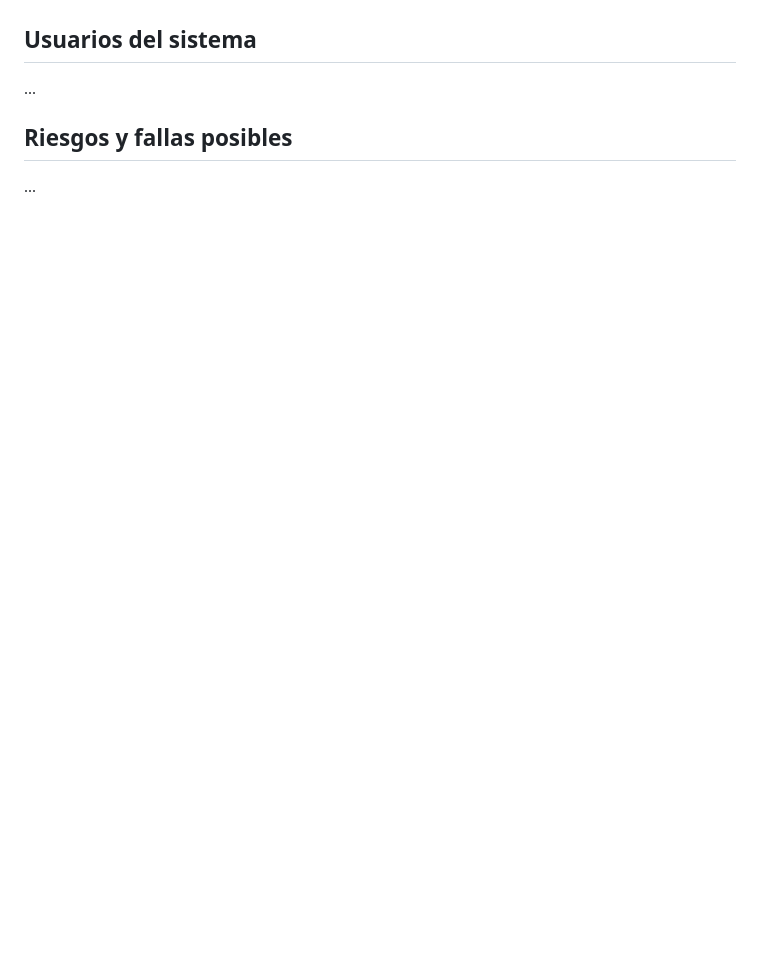
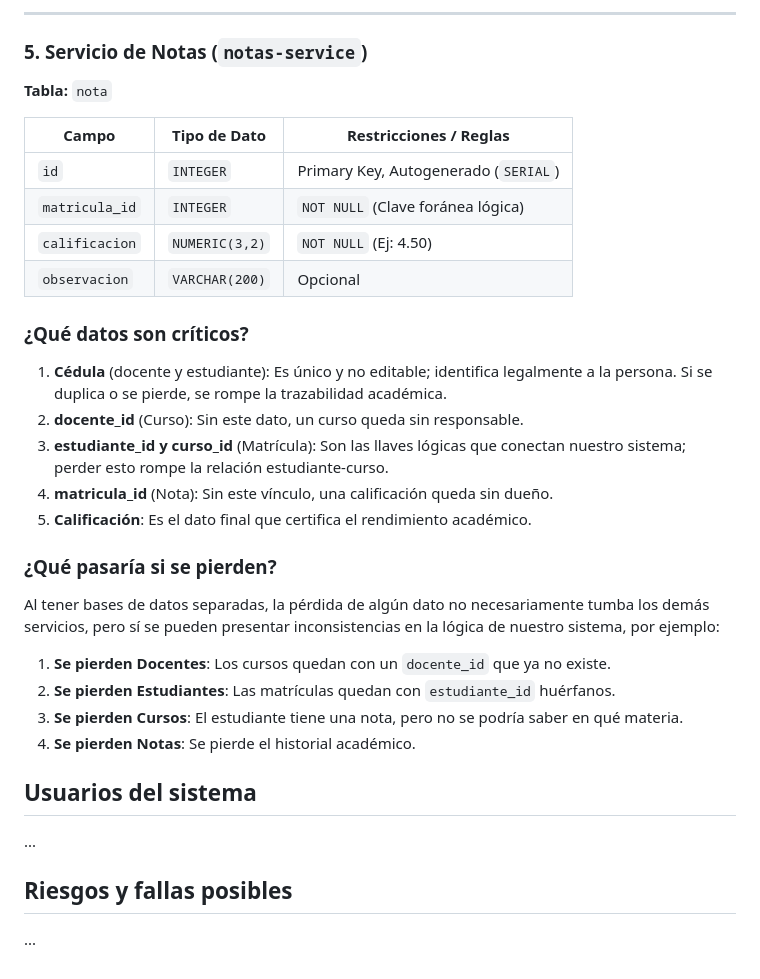
Before and after one commit to dayanfajardo/gestion-academica, a Markdown page: README.md, the part around one of its changes. GitHub-like rendering; blank space fills up the shorter version.

Commit message:
doc:base de datos

```diff
--- a/README.md
+++ b/README.md
@@ -71,3 +135,33 @@ No se escogió una arquitectura en capas porque, al estar todo más centralizado
+---
+
+### 5. Servicio de Notas (`notas-service`)
+
+**Tabla:** `nota`
+
+| Campo | Tipo de Dato | Restricciones / Reglas |
+| --- | --- | --- |
+| `id` | `INTEGER` | Primary Key, Autogenerado (`SERIAL`) |
+| `matricula_id` | `INTEGER` | `NOT NULL` (Clave foránea lógica) |
+| `calificacion` | `NUMERIC(3,2)` | `NOT NULL` (Ej: 4.50) |
+| `observacion` | `VARCHAR(200)` | Opcional |
+
+
+### ¿Qué datos son críticos?
+
+1. **Cédula** (docente y estudiante): Es único y no editable; identifica legalmente a la persona. Si se duplica o se pierde, se rompe la trazabilidad académica.
+2. **docente_id** (Curso): Sin este dato, un curso queda sin responsable.
+3. **estudiante_id y curso_id** (Matrícula): Son las llaves lógicas que conectan nuestro sistema; perder esto rompe la relación estudiante-curso.
+4. **matricula_id** (Nota): Sin este vínculo, una calificación queda sin dueño.
+5. **Calificación**: Es el dato final que certifica el rendimiento académico.
+
+### ¿Qué pasaría si se pierden?
+
+Al tener bases de datos separadas, la pérdida de algún dato no necesariamente tumba los demás servicios, pero sí se pueden presentar inconsistencias en la lógica de nuestro sistema, por ejemplo:
+
+1. **Se pierden Docentes**: Los cursos quedan con un `docente_id` que ya no existe.
+2. **Se pierden Estudiantes**: Las matrículas quedan con `estudiante_id` huérfanos.
+3. **Se pierden Cursos**: El estudiante tiene una nota, pero no se podría saber en qué materia.
+4. **Se pierden Notas**: Se pierde el historial académico.
 
 ## Usuarios del sistema
 ...
```
Also changed, not shown: other parts of README.md (+65 -1 lines).
